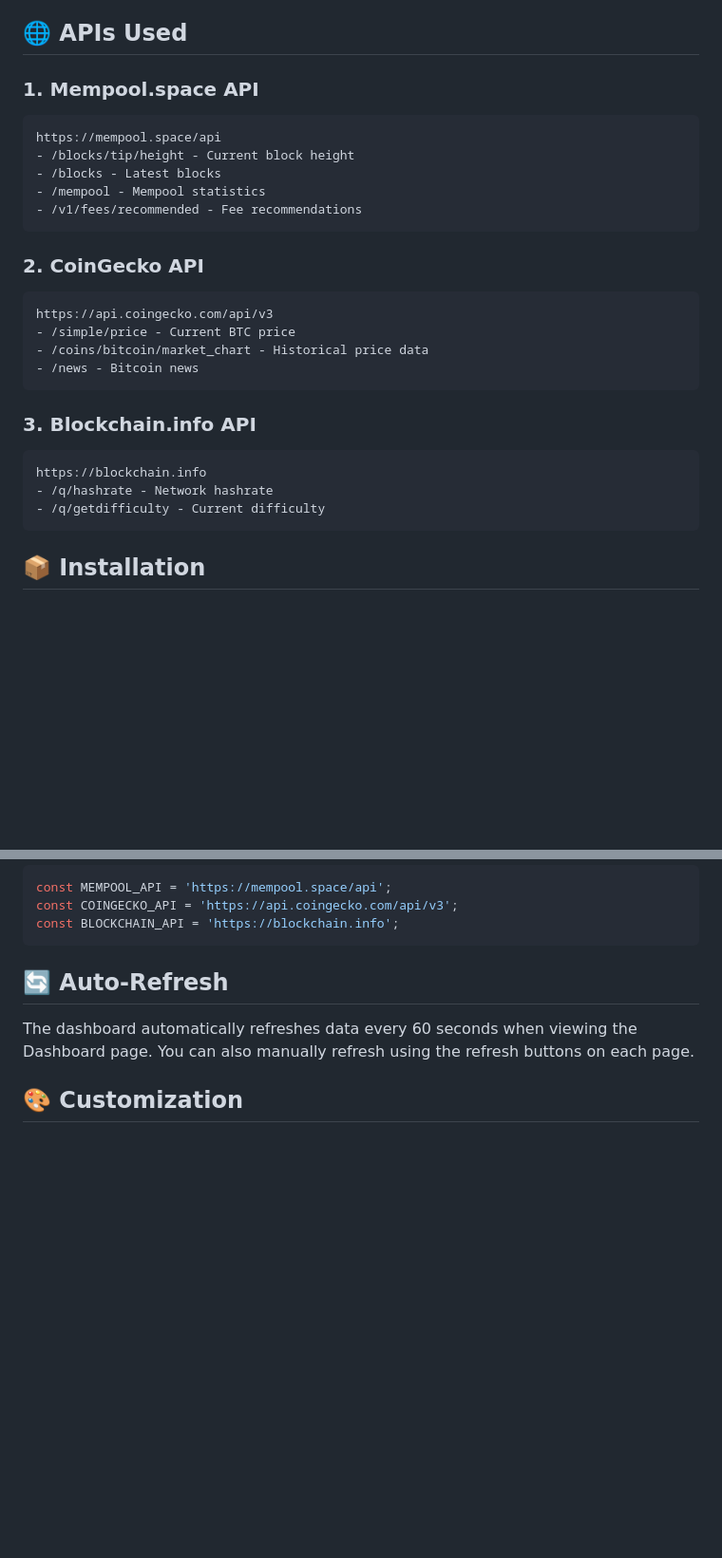
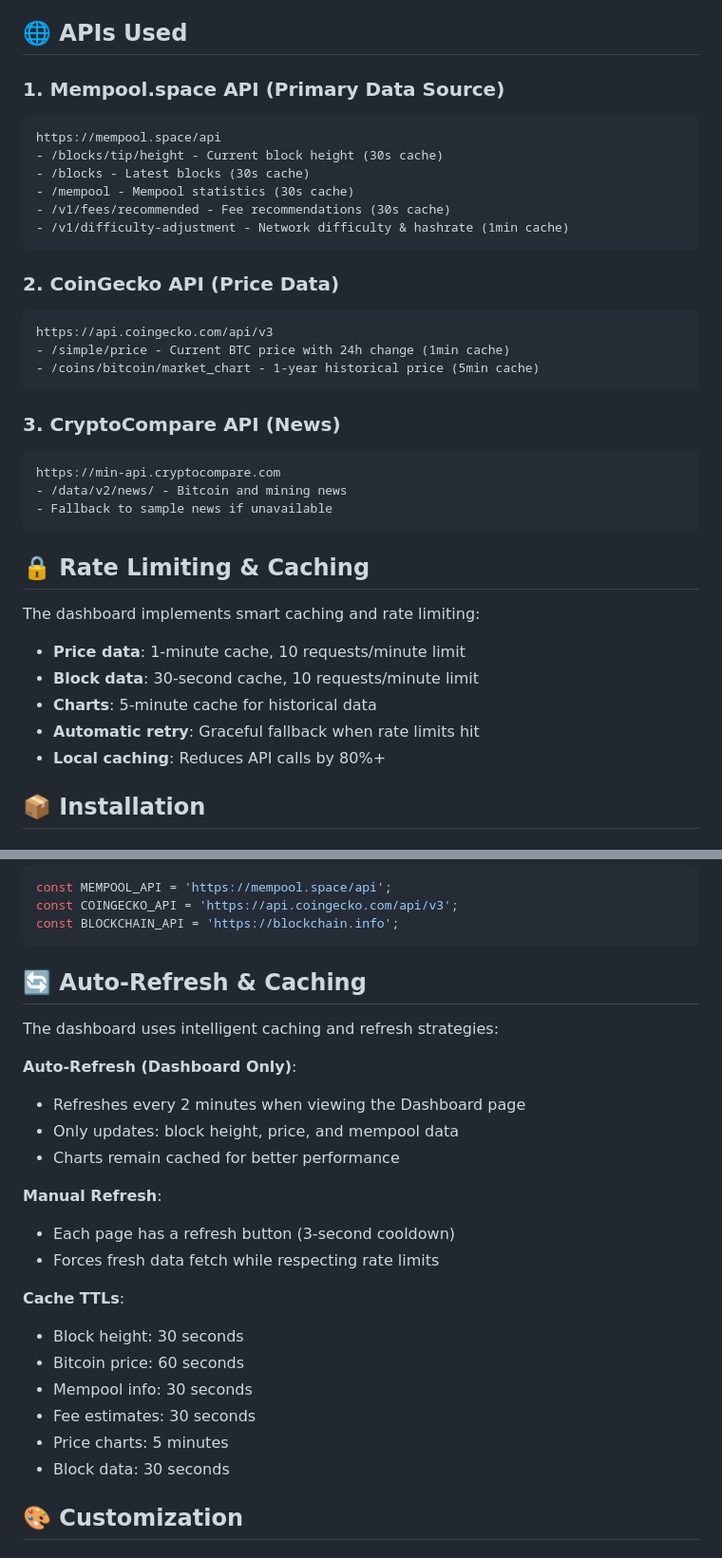
Before and after one commit to Slurix/mining, a Markdown page: README.md, 2 parts joined by grey strips. Shown at 95% size. Drawn GitHub-style; blank space fills up the shorter version.

````diff
--- a/README.md
+++ b/README.md
@@ -75,29 +77,38 @@ A completely modernized Bitcoin mining analytics dashboard with **real-time API
 
 ## 🌐 APIs Used
 
-### 1. Mempool.space API
+### 1. Mempool.space API (Primary Data Source)
 ```
 https://mempool.space/api
-- /blocks/tip/height - Current block height
-- /blocks - Latest blocks
-- /mempool - Mempool statistics
-- /v1/fees/recommended - Fee recommendations
+- /blocks/tip/height - Current block height (30s cache)
+- /blocks - Latest blocks (30s cache)
+- /mempool - Mempool statistics (30s cache)
+- /v1/fees/recommended - Fee recommendations (30s cache)
+- /v1/difficulty-adjustment - Network difficulty & hashrate (1min cache)
 ```
 
-### 2. CoinGecko API
+### 2. CoinGecko API (Price Data)
 ```
 https://api.coingecko.com/api/v3
-- /simple/price - Current BTC price
-- /coins/bitcoin/market_chart - Historical price data
-- /news - Bitcoin news
+- /simple/price - Current BTC price with 24h change (1min cache)
+- /coins/bitcoin/market_chart - 1-year historical price (5min cache)
 ```
 
-### 3. Blockchain.info API
+### 3. CryptoCompare API (News)
 ```
-https://blockchain.info
-- /q/hashrate - Network hashrate
-- /q/getdifficulty - Current difficulty
+https://min-api.cryptocompare.com
+- /data/v2/news/ - Bitcoin and mining news
+- Fallback to sample news if unavailable
 ```
+
+## 🔒 Rate Limiting & Caching
+
+The dashboard implements smart caching and rate limiting:
+- **Price data**: 1-minute cache, 10 requests/minute limit
+- **Block data**: 30-second cache, 10 requests/minute limit
+- **Charts**: 5-minute cache for historical data
+- **Automatic retry**: Graceful fallback when rate limits hit
+- **Local caching**: Reduces API calls by 80%+
 
 ## 📦 Installation
 
@@ -134,9 +145,26 @@ const COINGECKO_API = 'https://api.coingecko.com/api/v3';
 const BLOCKCHAIN_API = 'https://blockchain.info';
 ```
 
-## 🔄 Auto-Refresh
+## 🔄 Auto-Refresh & Caching
 
-The dashboard automatically refreshes data every 60 seconds when viewing the Dashboard page. You can also manually refresh using the refresh buttons on each page.
+The dashboard uses intelligent caching and refresh strategies:
+
+**Auto-Refresh (Dashboard Only)**:
+- Refreshes every 2 minutes when viewing the Dashboard page
+- Only updates: block height, price, and mempool data
+- Charts remain cached for better performance
+
+**Manual Refresh**:
+- Each page has a refresh button (3-second cooldown)
+- Forces fresh data fetch while respecting rate limits
+
+**Cache TTLs**:
+- Block height: 30 seconds
+- Bitcoin price: 60 seconds
+- Mempool info: 30 seconds
+- Fee estimates: 30 seconds
+- Price charts: 5 minutes
+- Block data: 30 seconds
 
 ## 🎨 Customization
 
````
Also changed, not shown: other parts of README.md (+88 -40 lines).
